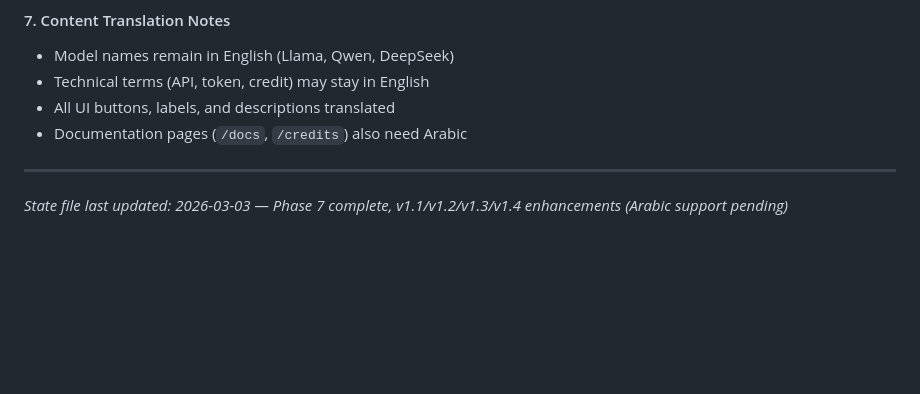
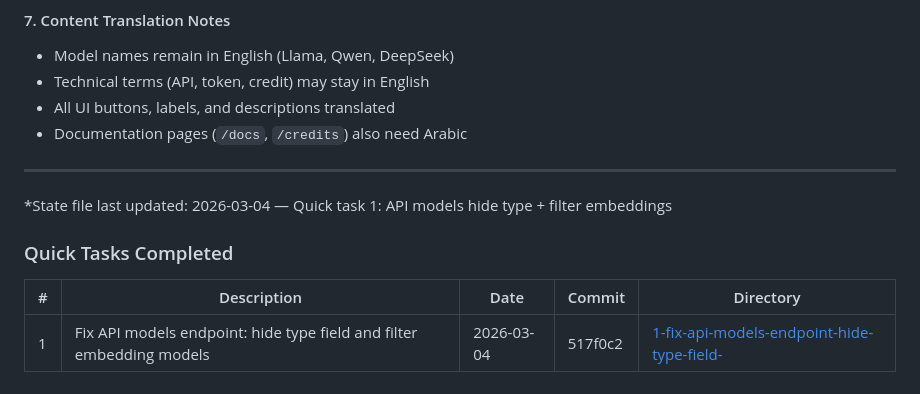
Before and after one commit to soudshoja/LLM-Resayil, a Markdown page: .planning/STATE.md, the part around the change. Rendered like a GitHub page; blank space fills up the shorter version.

Commit message:
docs(quick-1): Fix API models endpoint — hide type field and filter embeddings
Co-Authored-By: Claude Sonnet 4.6 <noreply@anthropic.com>

```diff
--- a/.planning/STATE.md
+++ b/.planning/STATE.md
@@ -488,4 +488,10 @@ eb44537 feat: AJAX toggle for admin models — no page reload on enable/disable
 
 ---
 
-*State file last updated: 2026-03-03 — Phase 7 complete, v1.1/v1.2/v1.3/v1.4 enhancements (Arabic support pending)*
+*State file last updated: 2026-03-04 — Quick task 1: API models hide type + filter embeddings
+
+### Quick Tasks Completed
+
+| # | Description | Date | Commit | Directory |
+|---|-------------|------|--------|-----------|
+| 1 | Fix API models endpoint: hide type field and filter embedding models | 2026-03-04 | 517f0c2 | [1-fix-api-models-endpoint-hide-type-field-](./quick/1-fix-api-models-endpoint-hide-type-field-/) |
```
Also changed, not shown: 1 other file.
